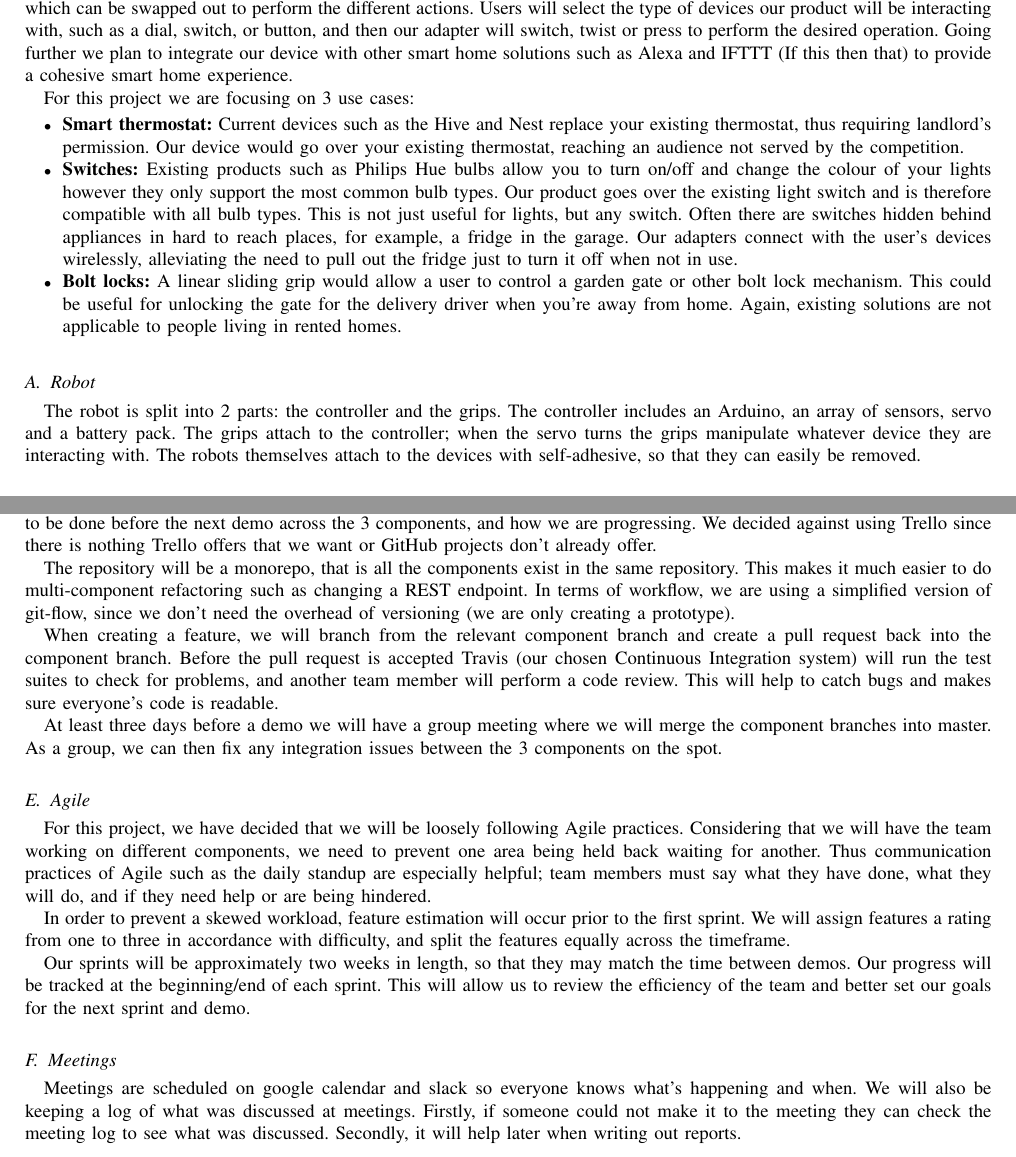
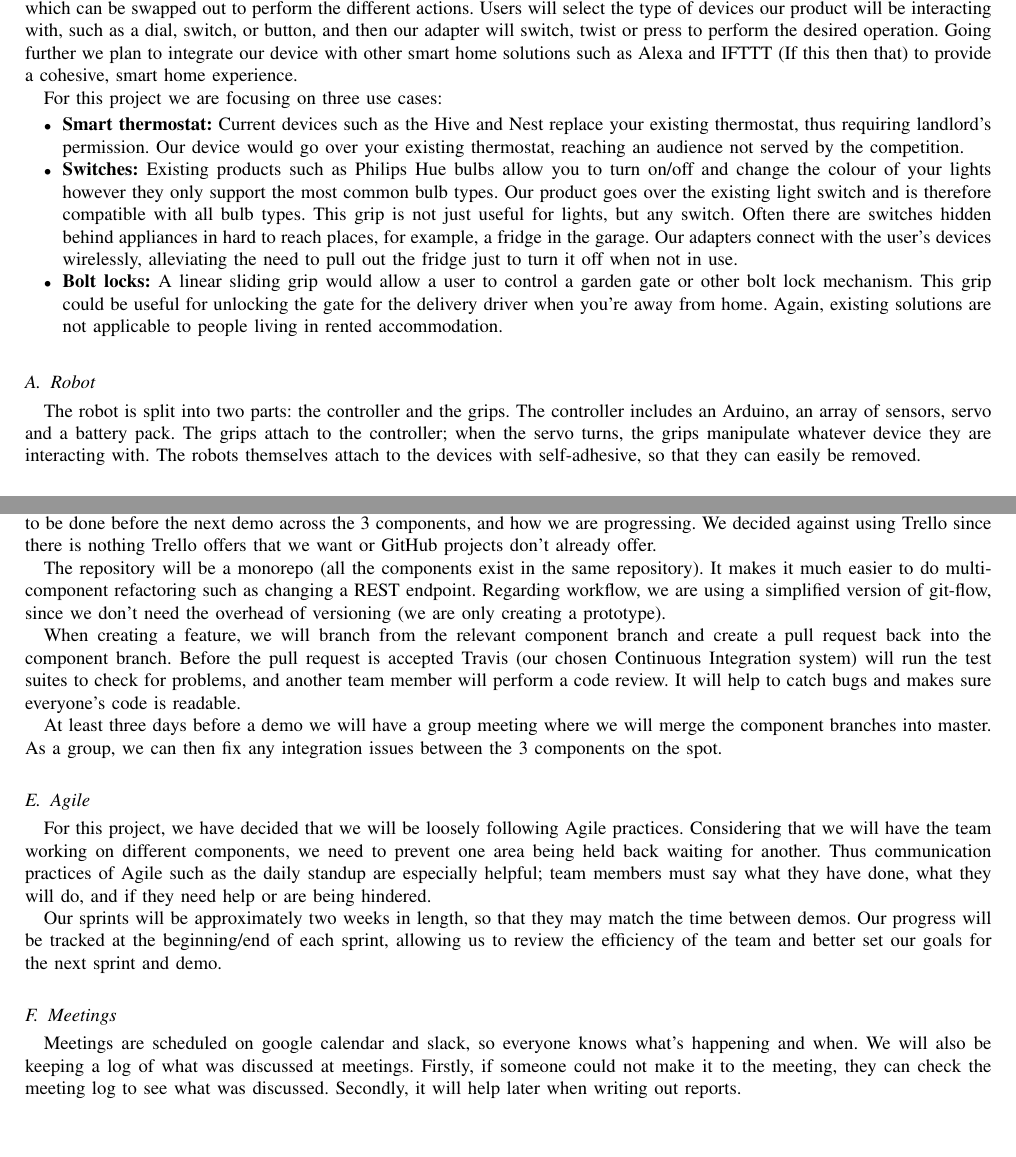
Before and after one commit to zoeyfyi/SmartHomeAdapters, a LaTeX paper (reports/project-plan/document.tex): two parts of pages 2 and 10 of 10, joined at a grey line, cut so that both start at the same text, the shorter picture padded with empty space. Compiled offline with pdfLaTeX.

Commit message:
docs(project plan): tweaked grammer

```diff
--- a/reports/project-plan/document.tex
+++ b/reports/project-plan/document.tex
@@ -44,14 +44,14 @@
 \tableofcontents
 
 \section{Concept}
-Smart home adapters transform the user’s existing tech into smart devices. The adapters will come with a selection of grips which can be swapped out to perform the different actions. Users will select the type of devices our product will be interacting with, such as a dial, switch, or button, and then our adapter will switch, twist or press to perform the desired operation. Going further we plan to integrate our device with other smart home solutions such as Alexa and IFTTT (If this then that) to provide a cohesive smart home experience.
+Smart home adapters transform the user’s existing tech into smart devices. The adapters will come with a selection of grips which can be swapped out to perform the different actions. Users will select the type of devices our product will be interacting with, such as a dial, switch, or button, and then our adapter will switch, twist or press to perform the desired operation. Going further we plan to integrate our device with other smart home solutions such as Alexa and IFTTT (If this then that) to provide a cohesive, smart home experience.
 
-For this project we are focusing on 3 use cases:
+For this project we are focusing on three use cases:
 
 \begin{itemize}
     \item \textbf{Smart thermostat:} Current devices such as the Hive and Nest replace your existing thermostat, thus requiring landlord’s permission. Our device would go over your existing thermostat, reaching an audience not served by the competition.
-    \item \textbf{Switches:} Existing products such as Philips Hue bulbs allow you to turn on/off and change the colour of your lights however they only support the most common bulb types. Our product goes over the existing light switch and is therefore compatible with all bulb types. This is not just useful for lights, but any switch. Often there are switches hidden behind appliances in hard to reach places, for example, a fridge in the garage. Our adapters connect with the user’s devices wirelessly, alleviating the need to pull out the fridge just to turn it off when not in use.
-    \item \textbf{Bolt locks:} A linear sliding grip would allow a user to control a garden gate or other bolt lock mechanism. This could be useful for unlocking the gate for the delivery driver when you’re away from home. Again, existing solutions are not applicable to people living in rented homes.
+    \item \textbf{Switches:} Existing products such as Philips Hue bulbs allow you to turn on/off and change the colour of your lights however they only support the most common bulb types. Our product goes over the existing light switch and is therefore compatible with all bulb types. This grip is not just useful for lights, but any switch. Often there are switches hidden behind appliances in hard to reach places, for example, a fridge in the garage. Our adapters connect with the user’s devices wirelessly, alleviating the need to pull out the fridge just to turn it off when not in use.
+    \item \textbf{Bolt locks:} A linear sliding grip would allow a user to control a garden gate or other bolt lock mechanism. This grip could be useful for unlocking the gate for the delivery driver when you’re away from home. Again, existing solutions are not applicable to people living in rented accommodation.
 \end{itemize}
 
 \begin{figure}
@@ -62,7 +62,7 @@ For this project we are focusing on 3 use cases:
 
 \subsection{Robot}
 
-The robot is split into 2 parts: the controller and the grips. The controller includes an Arduino, an array of sensors, servo and a battery pack. The grips attach to the controller; when the servo turns the grips manipulate whatever device they are interacting with. The robots themselves attach to the devices with self-adhesive, so that they can easily be removed.
+The robot is split into two parts: the controller and the grips. The controller includes an Arduino, an array of sensors, servo and a battery pack. The grips attach to the controller; when the servo turns, the grips manipulate whatever device they are interacting with. The robots themselves attach to the devices with self-adhesive, so that they can easily be removed.
 
 \begin{figure}
     \begin{subfigure}{.5\textwidth}
@@ -483,9 +483,9 @@ Our system is split into 3 main components: web server, Android app, and the rob
 
 We have decided on using Git for version control, with GitHub as our host. GitHub has a number of features such as code review and triage tools nicely integrated. Issues and pull requests can be assigned a deadline so we can easily view what needs to be done before the next demo across the 3 components, and how we are progressing. We decided against using Trello since there is nothing Trello offers that we want or GitHub projects don’t already offer.
 
-The repository will be a monorepo, that is all the components exist in the same repository. This makes it much easier to do multi-component refactoring such as changing a REST endpoint. In terms of workflow, we are using a simplified version of git-flow, since we don’t need the overhead of versioning (we are only creating a prototype).
+The repository will be a monorepo (all the components exist in the same repository). It makes it much easier to do multi-component refactoring such as changing a REST endpoint. Regarding workflow, we are using a simplified version of git-flow, since we don’t need the overhead of versioning (we are only creating a prototype).
 
-When creating a feature, we will branch from the relevant component branch and create a pull request back into the component branch. Before the pull request is accepted Travis (our chosen Continuous Integration system) will run the test suites to check for problems, and another team member will perform a code review. This will help to catch bugs and makes sure everyone's code is readable.
+When creating a feature, we will branch from the relevant component branch and create a pull request back into the component branch. Before the pull request is accepted Travis (our chosen Continuous Integration system) will run the test suites to check for problems, and another team member will perform a code review. It will help to catch bugs and makes sure everyone's code is readable.
 
 At least three days before a demo we will have a group meeting where we will merge the component branches into master. As a group, we can then fix any integration issues between the 3 components on the spot.
 
@@ -493,12 +493,10 @@ At least three days before a demo we will have a group meeting where we will mer
 
 For this project, we have decided that we will be loosely following Agile practices. Considering that we will have the team working on different components, we need to prevent one area being held back waiting for another. Thus communication practices of Agile such as the daily standup are especially helpful; team members must say what they have done, what they will do, and if they need help or are being hindered.
 
-In order to prevent a skewed workload, feature estimation will occur prior to the first sprint. We will assign features a rating from one to three in accordance with difficulty, and split the features equally across the timeframe.
-
-Our sprints will be approximately two weeks in length, so that they may match the time between demos. Our progress will be tracked at the beginning/end of each sprint. This will allow us to review the efficiency of the team and better set our goals for the next sprint and demo.
+Our sprints will be approximately two weeks in length, so that they may match the time between demos. Our progress will be tracked at the beginning/end of each sprint, allowing us to review the efficiency of the team and better set our goals for the next sprint and demo.
 
 \subsection{Meetings}
 
-Meetings are scheduled on google calendar and slack so everyone knows what's happening and when. We will also be keeping a log of what was discussed at meetings. Firstly, if someone could not make it to the meeting they can check the meeting log to see what was discussed. Secondly, it will help later when writing out reports.
+Meetings are scheduled on google calendar and slack, so everyone knows what's happening and when. We will also be keeping a log of what was discussed at meetings. Firstly, if someone could not make it to the meeting, they can check the meeting log to see what was discussed. Secondly, it will help later when writing out reports.
 
 \end{document}
```
Also changed, not shown: reports/project-plan/document.tex (10 more changed lines).
